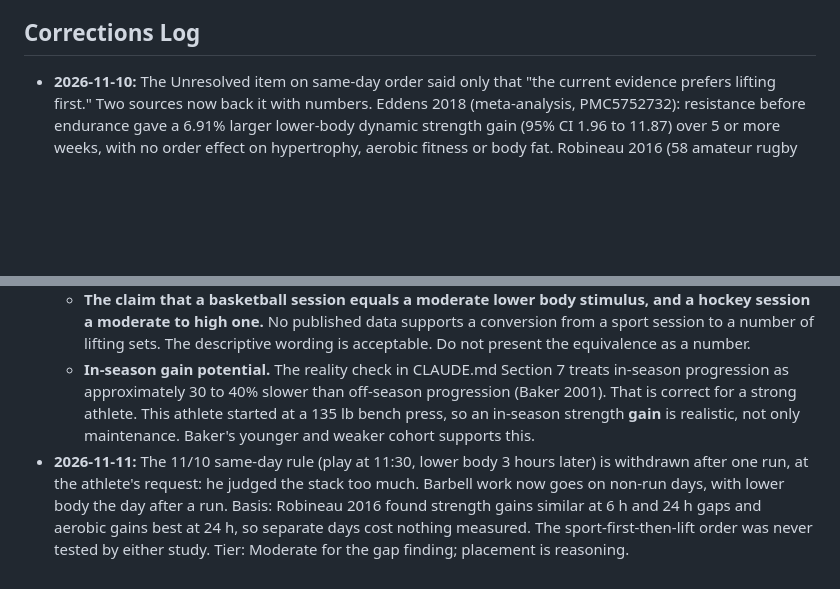
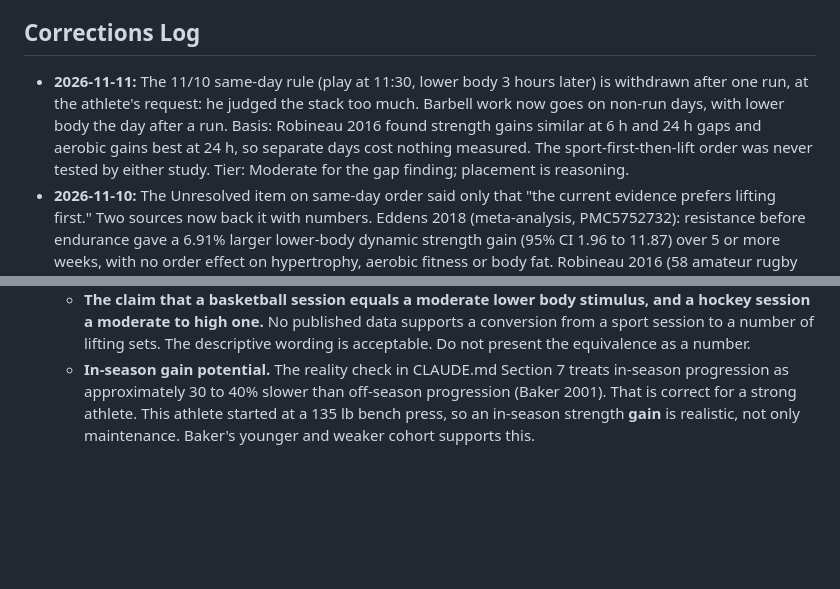
Before and after one commit to menottim/training-program, a Markdown page: knowledge/in-season-volume.md, 2 parts joined by grey strips. Drawn GitHub-style; blank space fills up the shorter version.

Commit message:
Corrections Log: 11/11 entry to top (newest first)
Co-Authored-By: Claude Opus 5.5 <noreply@anthropic.com>

```diff
--- a/knowledge/in-season-volume.md
+++ b/knowledge/in-season-volume.md
@@ -121,6 +121,7 @@ RPE beats percent of 1RM in season for one reason. A true 1RM changes by 10 to 1
 
 ## Corrections Log
 
+- __2026-11-11:__ The 11/10 same-day rule (play at 11:30, lower body 3 hours later) is withdrawn after one run, at the athlete's request: he judged the stack too much. Barbell work now goes on non-run days, with lower body the day after a run. Basis: Robineau 2016 found strength gains similar at 6 h and 24 h gaps and aerobic gains best at 24 h, so separate days cost nothing measured. The sport-first-then-lift order was never tested by either study. Tier: Moderate for the gap finding; placement is reasoning.
 - __2026-11-10:__ The Unresolved item on same-day order said only that "the current evidence prefers lifting first." Two sources now back it with numbers. Eddens 2018 (meta-analysis, PMC5752732): resistance before endurance gave a 6.91% larger lower-body dynamic strength gain (95% CI 1.96 to 11.87) over 5 or more weeks, with no order effect on hypertrophy, aerobic fitness or body fat. Robineau 2016 (58 amateur rugby players, 7 weeks): strength gains were blunted with 0 h between sessions and similar at 6 h and 24 h; aerobic gains were best at 24 h. Tier: Moderate. Applied in the Week 36 review: on a day with both pickup basketball and lifting, lift first and leave 6 hours or more. Amended the same day: runs start about 11:30 AM, so the program now plays first and lifts lower body at least 3 hours later. Neither study tested sport first with a multi-hour gap, so this order is reasoning, chosen to keep jump-and-cut play off lifting-fatigued legs.
 - __2026-09-11:__ The Scope above states the athlete "lifts three times per week, on Wednesday, Thursday and Friday" and plays a fixed three-game slate. Neither is stable. The game slate has moved between a three-game week, a one-game week, and a two-game Sunday (basketball AM plus hockey PM, no Tuesday game) since June 2026, and the lift cadence has moved with it: a two-day default under any slate heavier than one moderate game, three days only when the last three weeks delivered two-plus sessions and the slate is one moderate game or fewer. `CLAUDE.md`'s Overview slate note is the current source of truth; do not treat the sentence above as current. It is left as written for the record of what the program assumed when this file was created.
 - __2026-04-18:__ This file was created. It corrects four claims in `../CLAUDE.md`:
@@ -128,4 +129,3 @@ RPE beats percent of 1RM in season for one reason. A true 1RM changes by 10 to 1
   - __The claim of 10 or more sets per muscle per week for hypertrophy.__ Schoenfeld 2017 found a non-significant trend for that category (P=0.074). The real finding is a continuous dose-response. For an in-season athlete, 6 to 10 hard sets per muscle per week captures most of the benefit.
   - __The claim that a basketball session equals a moderate lower body stimulus, and a hockey session a moderate to high one.__ No published data supports a conversion from a sport session to a number of lifting sets. The descriptive wording is acceptable. Do not present the equivalence as a number.
   - __In-season gain potential.__ The reality check in CLAUDE.md Section 7 treats in-season progression as approximately 30 to 40% slower than off-season progression (Baker 2001). That is correct for a strong athlete. This athlete started at a 135 lb bench press, so an in-season strength __gain__ is realistic, not only maintenance. Baker's younger and weaker cohort supports this.
-- __2026-11-11:__ The 11/10 same-day rule (play at 11:30, lower body 3 hours later) is withdrawn after one run, at the athlete's request: he judged the stack too much. Barbell work now goes on non-run days, with lower body the day after a run. Basis: Robineau 2016 found strength gains similar at 6 h and 24 h gaps and aerobic gains best at 24 h, so separate days cost nothing measured. The sport-first-then-lift order was never tested by either study. Tier: Moderate for the gap finding; placement is reasoning.
```
